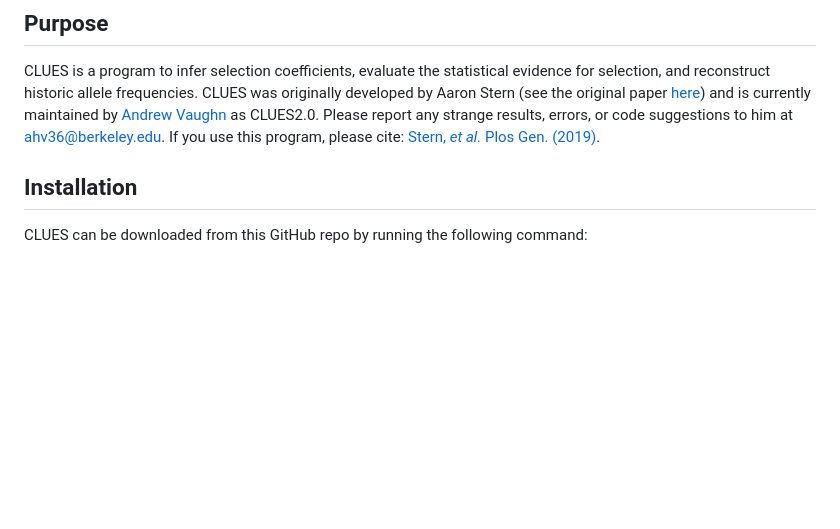
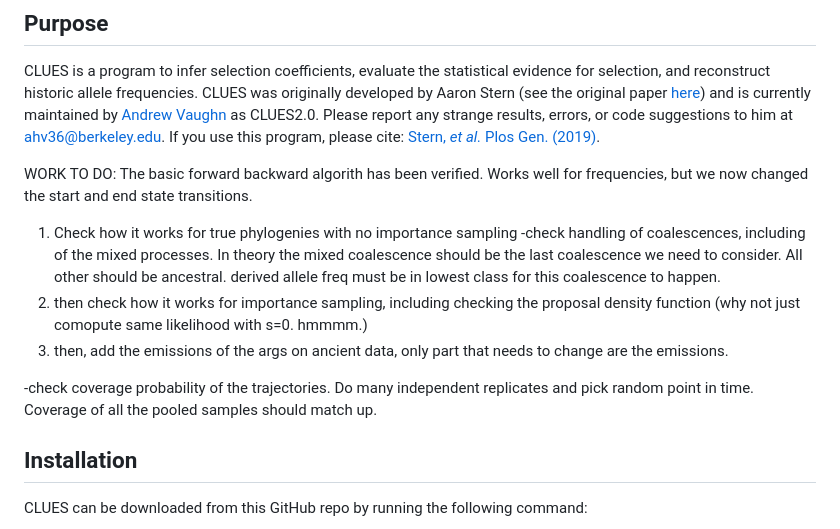
Before and after one commit to avaughn271/CLUES2, a Markdown page: README.md, the part around the change. GitHub-like rendering; blank space fills up the shorter version.

Commit message:
Updated readme with todo list

```diff
--- a/README.md
+++ b/README.md
@@ -2,6 +2,16 @@
 
 ## Purpose
 CLUES is a program to infer selection coefficients, evaluate the statistical evidence for selection, and reconstruct historic allele frequencies. CLUES was originally developed by Aaron Stern (see the original paper [here](https://doi.org/10.1371/journal.pgen.1008384)) and is currently maintained by [Andrew Vaughn](https://nielsen-lab.github.io/team/andrew-vaughn) as CLUES2.0. Please report any strange results, errors, or code suggestions to him at [ahv36@berkeley.edu](mailto:ahv36@berkeley.edu). If you use this program, please cite: [Stern, *et al.* Plos Gen. (2019)](https://doi.org/10.1371/journal.pgen.1008384).
+
+WORK TO DO:
+The basic forward backward algorith has been verified. Works well for frequencies, but we now changed the start and end state transitions.
+
+1) Check how it works for true phylogenies with no importance sampling
+    -check handling of coalescences, including of the mixed processes. In theory the mixed coalescence should be the last coalescence we need to consider. All other should be ancestral. derived allele freq must be in lowest class for this coalescence to happen.
+2) then check how it works for importance sampling, including checking the proposal density function (why not just comopute same likelihood with s=0. hmmmm.)
+3) then, add the emissions of the args on ancient data, only part that needs to change are the emissions.
+
+-check coverage probability of the trajectories. Do many independent replicates and pick random point in time. Coverage of all the pooled samples should match up.
 
 
 ## Installation
```
